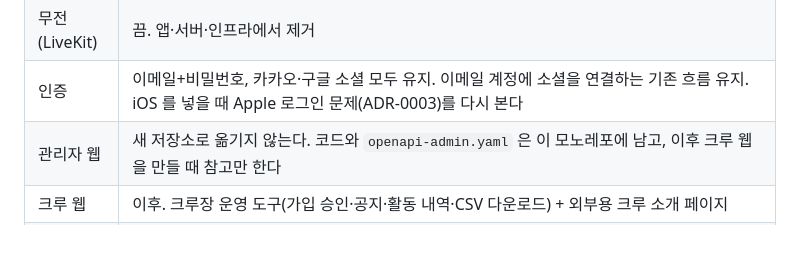
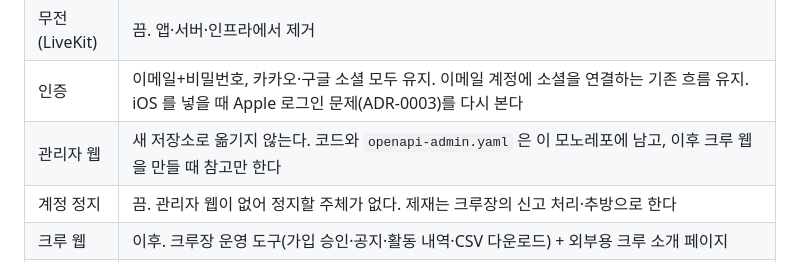
Before and after one commit to gachijoopging/gachijoopging, a Markdown page: docs/feature-scope.md, the part around the change. Drawn GitHub-style; blank space fills up the shorter version.

Commit message:
docs: 계정 정지는 끈다 — 결정표에 명시 (GAC-20)

```diff
--- a/docs/feature-scope.md
+++ b/docs/feature-scope.md
@@ -22,6 +22,7 @@
 | 무전(LiveKit) | 끔. 앱·서버·인프라에서 제거 |
 | 인증 | 이메일+비밀번호, 카카오·구글 소셜 모두 유지. 이메일 계정에 소셜을 연결하는 기존 흐름 유지. iOS 를 넣을 때 Apple 로그인 문제(ADR-0003)를 다시 본다 |
 | 관리자 웹 | 새 저장소로 옮기지 않는다. 코드와 `openapi-admin.yaml` 은 이 모노레포에 남고, 이후 크루 웹을 만들 때 참고만 한다 |
+| 계정 정지 | 끔. 관리자 웹이 없어 정지할 주체가 없다. 제재는 크루장의 신고 처리·추방으로 한다 |
 | 크루 웹 | 이후. 크루장 운영 도구(가입 승인·공지·활동 내역·CSV 다운로드) + 외부용 크루 소개 페이지 |
 | CSV 내보내기 | 1차. 크루장만. 기간(시작일·종료일)을 골라 활동 한 회가 한 행: 날짜 · 크루원 · 거리 · 시간 · 카테고리별 수량 7열. 앱의 내보내기 버튼 → OS 공유 시트. 기존 관리자 Export(줍기 좌표 단위)와 형식이 다르므로 새 API |
 | 기록 | 개인 활동으로만 쌓이고 크루 전체 기록에 합산된다. 조(소그룹) 없음. 크루를 나가거나 추방돼도 개인 기록·크루 합산 모두 그대로 남는다. 본인은 이전 크루를 포함한 전체 기록을 보고, 다른 크루원에게는 현재 같은 크루에서 한 활동만 공개한다. 비소속이어도 크루 선택 화면에서 내 활동 기록을 열 수 있다 |
```
